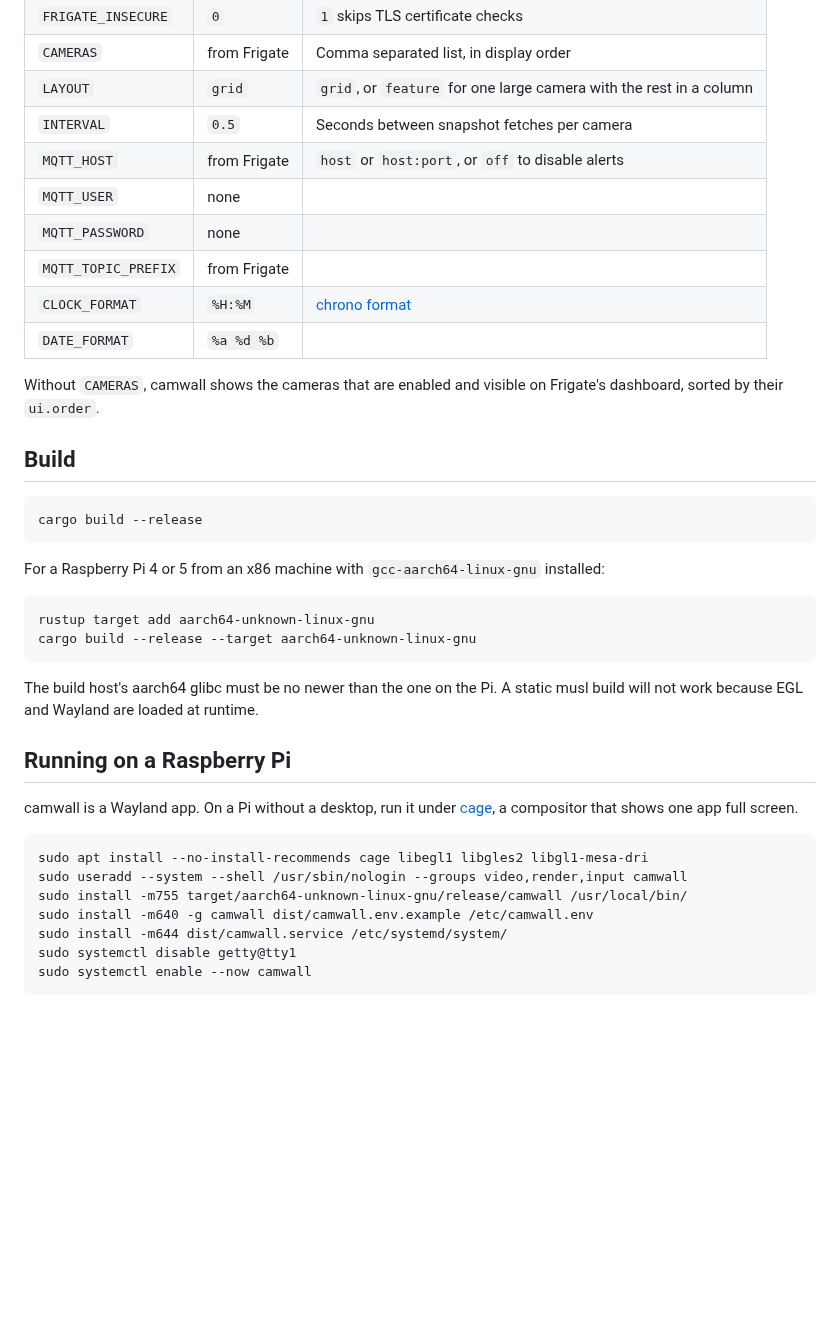
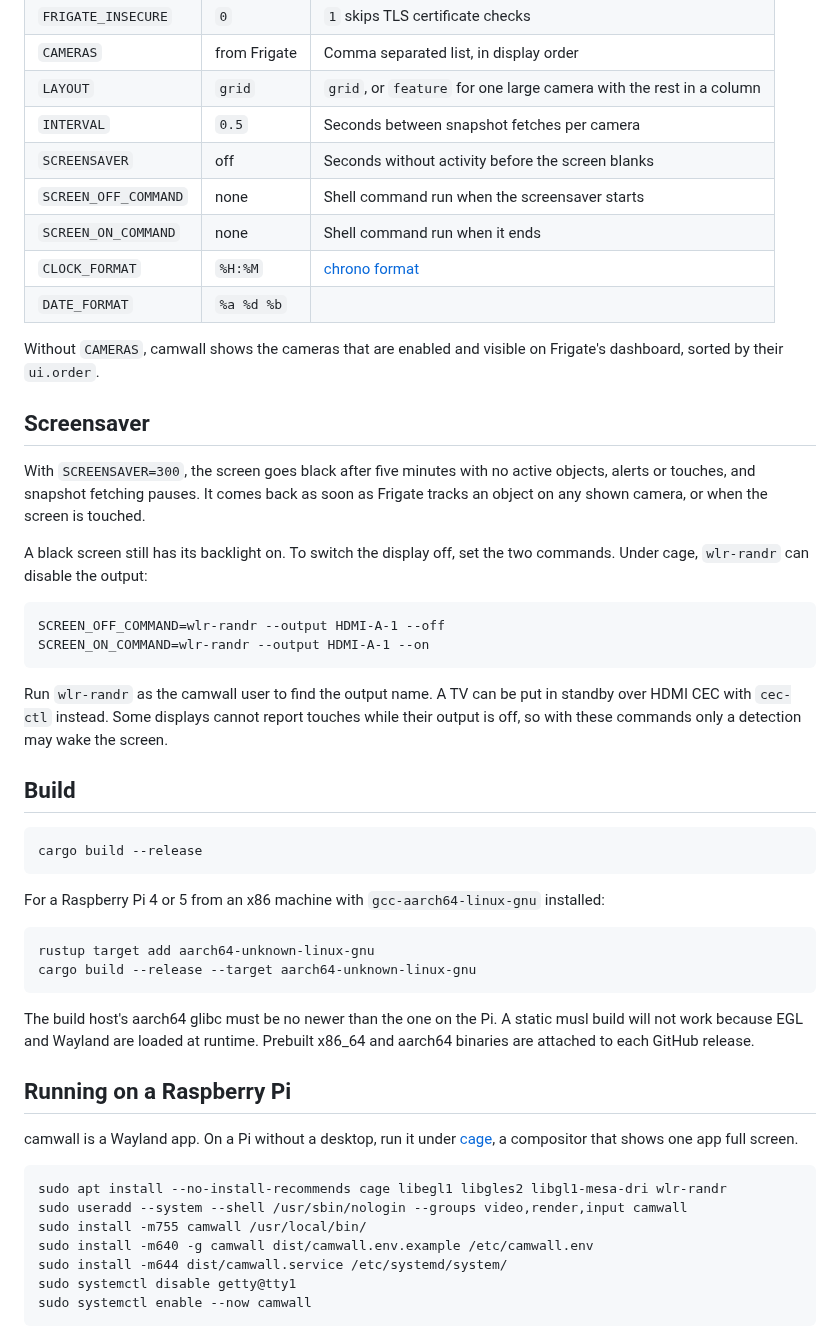
Before and after one commit to v0l/camwall, a Markdown page: README.md, the part around one of its changes. Rendered like a GitHub page; blank space fills up the shorter version.

````diff
--- a/README.md
+++ b/README.md
@@ -38,15 +46,32 @@ All settings are environment variables.
 | `CAMERAS` | from Frigate | Comma separated list, in display order |
 | `LAYOUT` | `grid` | `grid`, or `feature` for one large camera with the rest in a column |
 | `INTERVAL` | `0.5` | Seconds between snapshot fetches per camera |
-| `MQTT_HOST` | from Frigate | `host` or `host:port`, or `off` to disable alerts |
-| `MQTT_USER` | none | |
-| `MQTT_PASSWORD` | none | |
-| `MQTT_TOPIC_PREFIX` | from Frigate | |
+| `SCREENSAVER` | off | Seconds without activity before the screen blanks |
+| `SCREEN_OFF_COMMAND` | none | Shell command run when the screensaver starts |
+| `SCREEN_ON_COMMAND` | none | Shell command run when it ends |
 | `CLOCK_FORMAT` | `%H:%M` | [chrono format](https://docs.rs/chrono/latest/chrono/format/strftime/index.html) |
 | `DATE_FORMAT` | `%a %d %b` | |
 
 Without `CAMERAS`, camwall shows the cameras that are enabled and visible on Frigate's dashboard,
 sorted by their `ui.order`.
+
+## Screensaver
+
+With `SCREENSAVER=300`, the screen goes black after five minutes with no active objects, alerts or
+touches, and snapshot fetching pauses. It comes back as soon as Frigate tracks an object on any shown
+camera, or when the screen is touched.
+
+A black screen still has its backlight on. To switch the display off, set the two commands. Under cage,
+`wlr-randr` can disable the output:
+
+```
+SCREEN_OFF_COMMAND=wlr-randr --output HDMI-A-1 --off
+SCREEN_ON_COMMAND=wlr-randr --output HDMI-A-1 --on
+```
+
+Run `wlr-randr` as the camwall user to find the output name. A TV can be put in standby over HDMI CEC
+with `cec-ctl` instead. Some displays cannot report touches while their output is off, so with
+these commands only a detection may wake the screen.
 
 ## Build
 
@@ -62,7 +87,8 @@ cargo build --release --target aarch64-unknown-linux-gnu
 ```
 
 The build host's aarch64 glibc must be no newer than the one on the Pi. A static musl build will not
-work because EGL and Wayland are loaded at runtime.
+work because EGL and Wayland are loaded at runtime. Prebuilt x86_64 and aarch64 binaries are attached
+to each GitHub release.
 
 ## Running on a Raspberry Pi
 
@@ -70,9 +96,9 @@ camwall is a Wayland app. On a Pi without a desktop, run it under
 [cage](https://github.com/cage-kiosk/cage), a compositor that shows one app full screen.
 
 ```
-sudo apt install --no-install-recommends cage libegl1 libgles2 libgl1-mesa-dri
+sudo apt install --no-install-recommends cage libegl1 libgles2 libgl1-mesa-dri wlr-randr
 sudo useradd --system --shell /usr/sbin/nologin --groups video,render,input camwall
-sudo install -m755 target/aarch64-unknown-linux-gnu/release/camwall /usr/local/bin/
+sudo install -m755 camwall /usr/local/bin/
 sudo install -m640 -g camwall dist/camwall.env.example /etc/camwall.env
 sudo install -m644 dist/camwall.service /etc/systemd/system/
 sudo systemctl disable getty@tty1
````
Also changed, not shown: other parts of README.md (+17 -9 lines), docs/feature.jpg (added), docs/grid.jpg (added), 10 other files.
